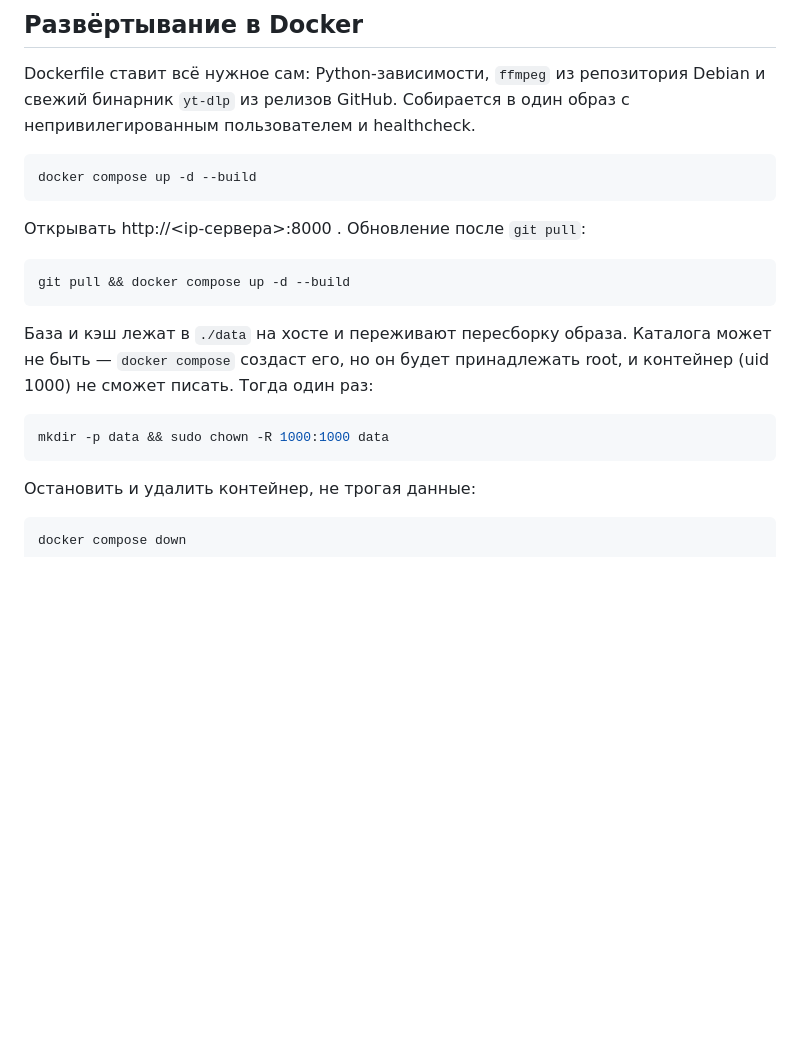
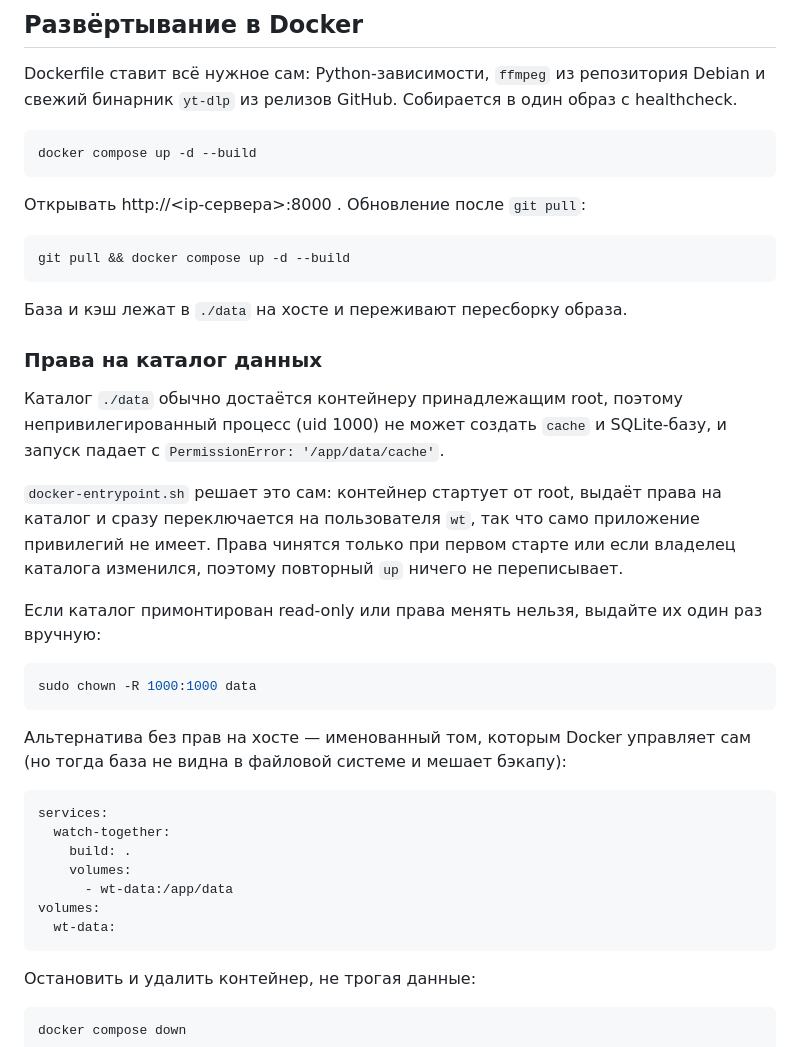
Before and after one commit to gf80/watch-together, a Markdown page: README.md, the part around the change. GitHub-like rendering; blank space fills up the shorter version.

Commit message:
README: порядок запуска и права на каталог данных

````diff
--- a/README.md
+++ b/README.md
@@ -40,7 +40,7 @@ python -m venv .venv
 
 Dockerfile ставит всё нужное сам: Python-зависимости, `ffmpeg` из репозитория
 Debian и свежий бинарник `yt-dlp` из релизов GitHub. Собирается в один образ с
-непривилегированным пользователем и healthcheck.
+healthcheck.
 
 ```bash
 docker compose up -d --build
@@ -52,12 +52,37 @@ docker compose up -d --build
 git pull && docker compose up -d --build
 ```
 
-База и кэш лежат в `./data` на хосте и переживают пересборку образа. Каталога
-может не быть — `docker compose` создаст его, но он будет принадлежать root, и
-контейнер (uid 1000) не сможет писать. Тогда один раз:
+База и кэш лежат в `./data` на хосте и переживают пересборку образа.
+
+### Права на каталог данных
+
+Каталог `./data` обычно достаётся контейнеру принадлежащим root, поэтому
+непривилегированный процесс (uid 1000) не может создать `cache` и SQLite-базу,
+и запуск падает с `PermissionError: '/app/data/cache'`.
+
+`docker-entrypoint.sh` решает это сам: контейнер стартует от root, выдаёт права
+на каталог и сразу переключается на пользователя `wt`, так что само приложение
+привилегий не имеет. Права чинятся только при первом старте или если владелец
+каталога изменился, поэтому повторный `up` ничего не переписывает.
+
+Если каталог примонтирован read-only или права менять нельзя, выдайте их один
+раз вручную:
 
 ```bash
-mkdir -p data && sudo chown -R 1000:1000 data
+sudo chown -R 1000:1000 data
+```
+
+Альтернатива без прав на хосте — именованный том, которым Docker управляет
+сам (но тогда база не видна в файловой системе и мешает бэкапу):
+
+```yaml
+services:
+  watch-together:
+    build: .
+    volumes:
+      - wt-data:/app/data
+volumes:
+  wt-data:
 ```
 
 Остановить и удалить контейнер, не трогая данные:
````
